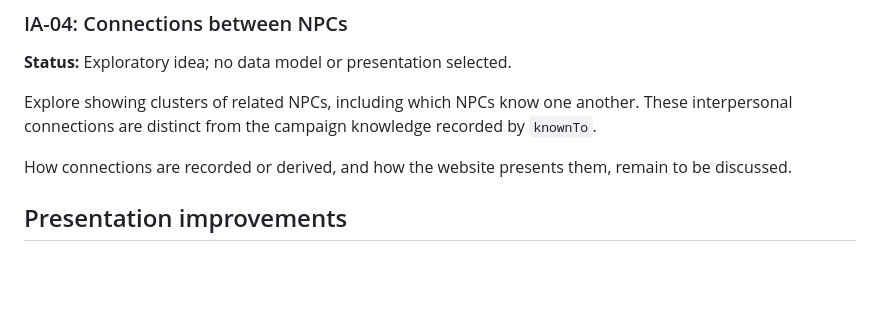
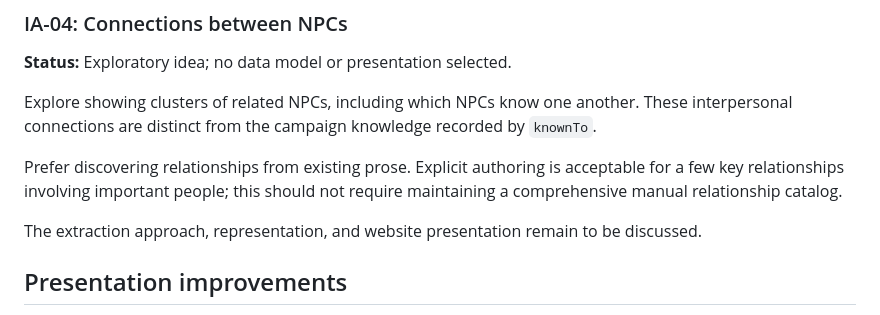
Before and after one commit to msackton/taelgarverse-core, a Markdown page: docs/roadmap.md, the part around the change. Rendered like a GitHub page; blank space fills up the shorter version.

Commit message:
docs: prefer prose discovery for NPC relationships

```diff
--- a/docs/roadmap.md
+++ b/docs/roadmap.md
@@ -155,8 +155,12 @@ Explore showing clusters of related NPCs, including which NPCs know one another.
 These interpersonal connections are distinct from the campaign knowledge
 recorded by `knownTo`.
 
-How connections are recorded or derived, and how the website presents them,
-remain to be discussed.
+Prefer discovering relationships from existing prose. Explicit authoring is
+acceptable for a few key relationships involving important people; this should
+not require maintaining a comprehensive manual relationship catalog.
+
+The extraction approach, representation, and website presentation remain to be
+discussed.
 
 ## Presentation improvements
 
```
